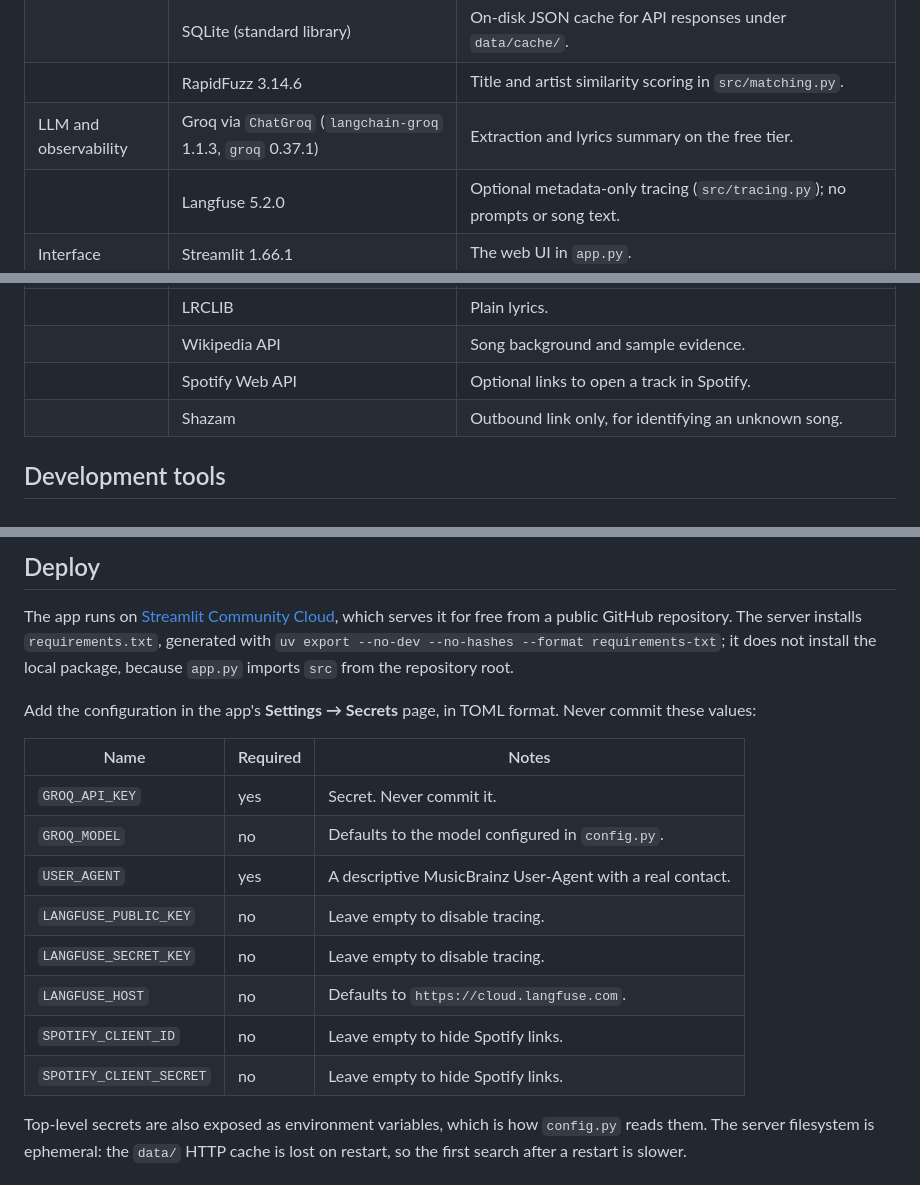
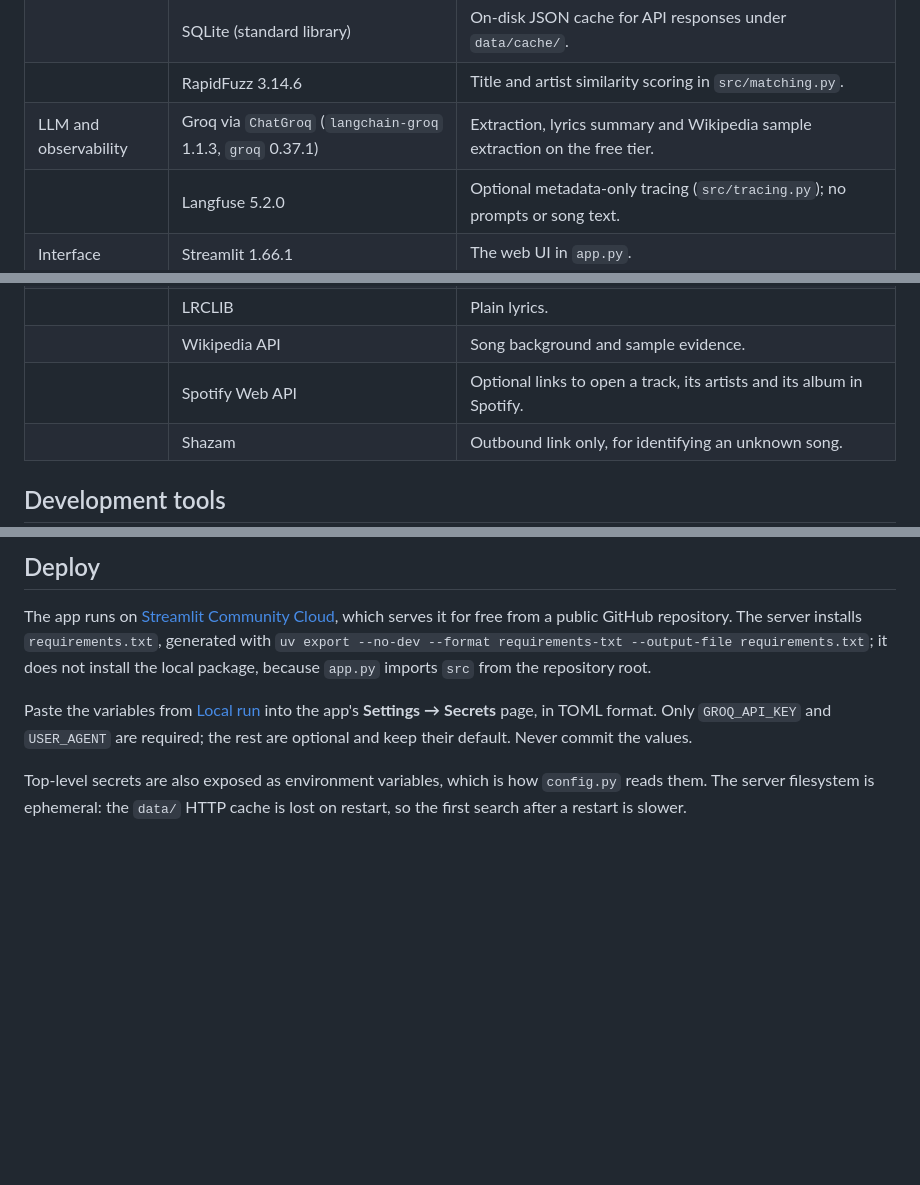
Before and after one commit to mttpzz/chopthesong, a Markdown page: README.md, 3 parts joined by grey strips. Drawn GitHub-style; blank space fills up the shorter version.

```diff
--- a/README.md
+++ b/README.md
@@ -94,7 +99,7 @@ development assistants are listed separately under [Development tools](#developm
 | | HTTPX 0.28.1 | Async HTTP client for every API call. |
 | | SQLite (standard library) | On-disk JSON cache for API responses under `data/cache/`. |
 | | RapidFuzz 3.14.6 | Title and artist similarity scoring in `src/matching.py`. |
-| LLM and observability | Groq via `ChatGroq` (`langchain-groq` 1.1.3, `groq` 0.37.1) | Extraction and lyrics summary on the free tier. |
+| LLM and observability | Groq via `ChatGroq` (`langchain-groq` 1.1.3, `groq` 0.37.1) | Extraction, lyrics summary and Wikipedia sample extraction on the free tier. |
 | | Langfuse 5.2.0 | Optional metadata-only tracing (`src/tracing.py`); no prompts or song text. |
 | Interface | Streamlit 1.66.1 | The web UI in `app.py`. |
 | | CSS and SVG | The full-page opening animation, defined inline in `app.py`. |
@@ -117,7 +122,7 @@ development assistants are listed separately under [Development tools](#developm
 | | Deezer API | Genres and album data. |
 | | LRCLIB | Plain lyrics. |
 | | Wikipedia API | Song background and sample evidence. |
-| | Spotify Web API | Optional links to open a track in Spotify. |
+| | Spotify Web API | Optional links to open a track, its artists and its album in Spotify. |
 | | Shazam | Outbound link only, for identifying an unknown song. |
 
 ## Development tools
@@ -215,22 +220,13 @@ Totals, with the same formulas the script uses:
 
 The app runs on [Streamlit Community Cloud](https://share.streamlit.io), which serves
 it for free from a public GitHub repository. The server installs `requirements.txt`,
-generated with `uv export --no-dev --no-hashes --format requirements-txt`; it does not
-install the local package, because `app.py` imports `src` from the repository root.
+generated with
+`uv export --no-dev --format requirements-txt --output-file requirements.txt`; it does
+not install the local package, because `app.py` imports `src` from the repository root.
 
-Add the configuration in the app's **Settings → Secrets** page, in TOML format. Never
-commit these values:
-
-| Name | Required | Notes |
-| --- | --- | --- |
-| `GROQ_API_KEY` | yes | Secret. Never commit it. |
-| `GROQ_MODEL` | no | Defaults to the model configured in `config.py`. |
-| `USER_AGENT` | yes | A descriptive MusicBrainz User-Agent with a real contact. |
-| `LANGFUSE_PUBLIC_KEY` | no | Leave empty to disable tracing. |
-| `LANGFUSE_SECRET_KEY` | no | Leave empty to disable tracing. |
-| `LANGFUSE_HOST` | no | Defaults to `https://cloud.langfuse.com`. |
-| `SPOTIFY_CLIENT_ID` | no | Leave empty to hide Spotify links. |
-| `SPOTIFY_CLIENT_SECRET` | no | Leave empty to hide Spotify links. |
+Paste the variables from [Local run](#local-run) into the app's
+**Settings → Secrets** page, in TOML format. Only `GROQ_API_KEY` and `USER_AGENT` are
+required; the rest are optional and keep their default. Never commit the values.
 
 Top-level secrets are also exposed as environment variables, which is how
 `config.py` reads them. The server filesystem is ephemeral: the `data/` HTTP cache is
```
Also changed, not shown: other parts of README.md (+19 -12 lines), docs/demo.png (added).
